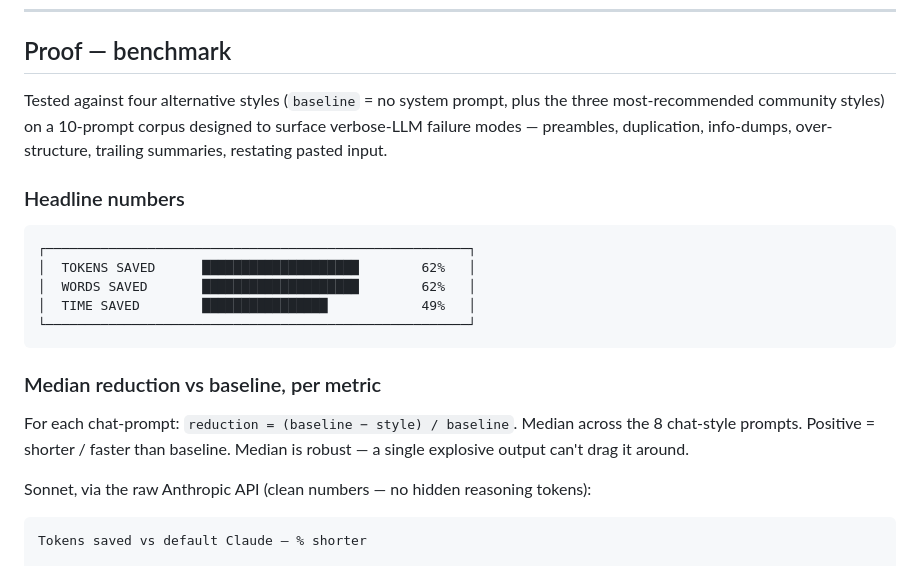
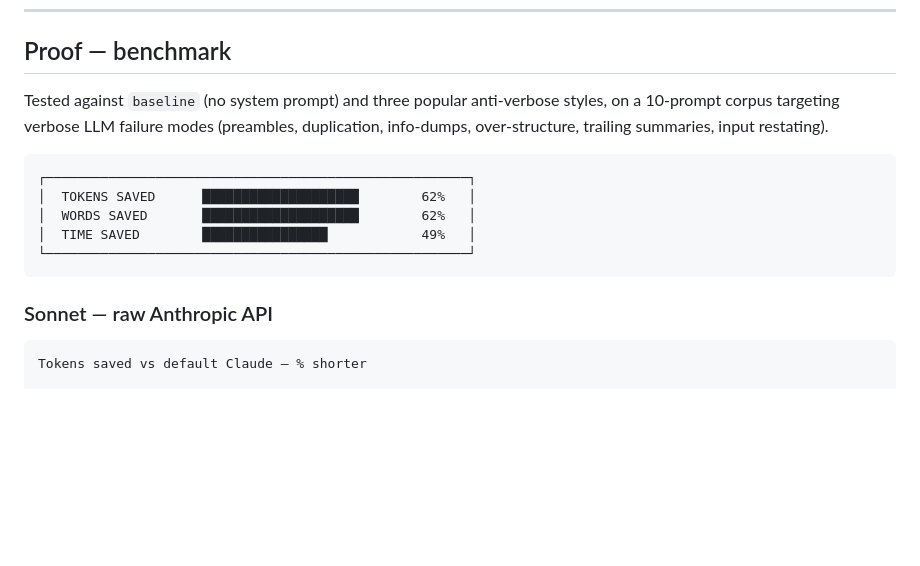
Before and after one commit to branow/plainly, a Markdown page: README.md, the part around one of its changes. GitHub-like rendering; blank space fills up the shorter version.

````diff
--- a/README.md
+++ b/README.md
@@ -59,9 +59,7 @@ Plus a short list of structural rules: no decorative comment banners in code, no
 
 ## Proof — benchmark
 
-Tested against four alternative styles (`baseline` = no system prompt, plus the three most-recommended community styles) on a 10-prompt corpus designed to surface verbose-LLM failure modes — preambles, duplication, info-dumps, over-structure, trailing summaries, restating pasted input.
-
-### Headline numbers
+Tested against `baseline` (no system prompt) and three popular anti-verbose styles, on a 10-prompt corpus targeting verbose LLM failure modes (preambles, duplication, info-dumps, over-structure, trailing summaries, input restating).
 
 ```
 ┌──────────────────────────────────────────────────────┐
@@ -71,11 +69,7 @@ Tested against four alternative styles (`baseline` = no system prompt, plus the
 └──────────────────────────────────────────────────────┘
 ```
 
-### Median reduction vs baseline, per metric
-
-For each chat-prompt: `reduction = (baseline − style) / baseline`. Median across the 8 chat-style prompts. Positive = shorter / faster than baseline. Median is robust — a single explosive output can't drag it around.
-
-Sonnet, via the raw Anthropic API (clean numbers — no hidden reasoning tokens):
+### Sonnet — raw Anthropic API
 
 ```
 Tokens saved vs default Claude — % shorter
````
Also changed, not shown: other parts of README.md (+48 -60 lines).
